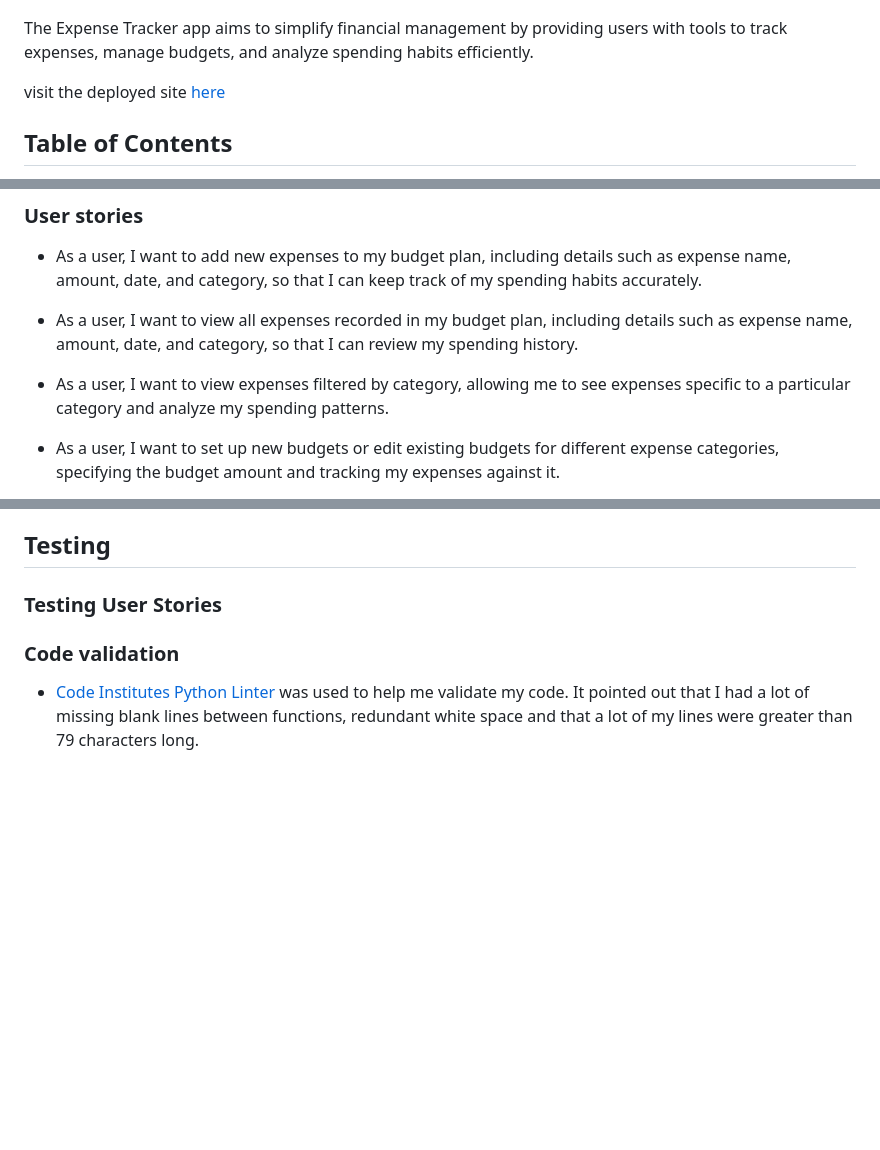
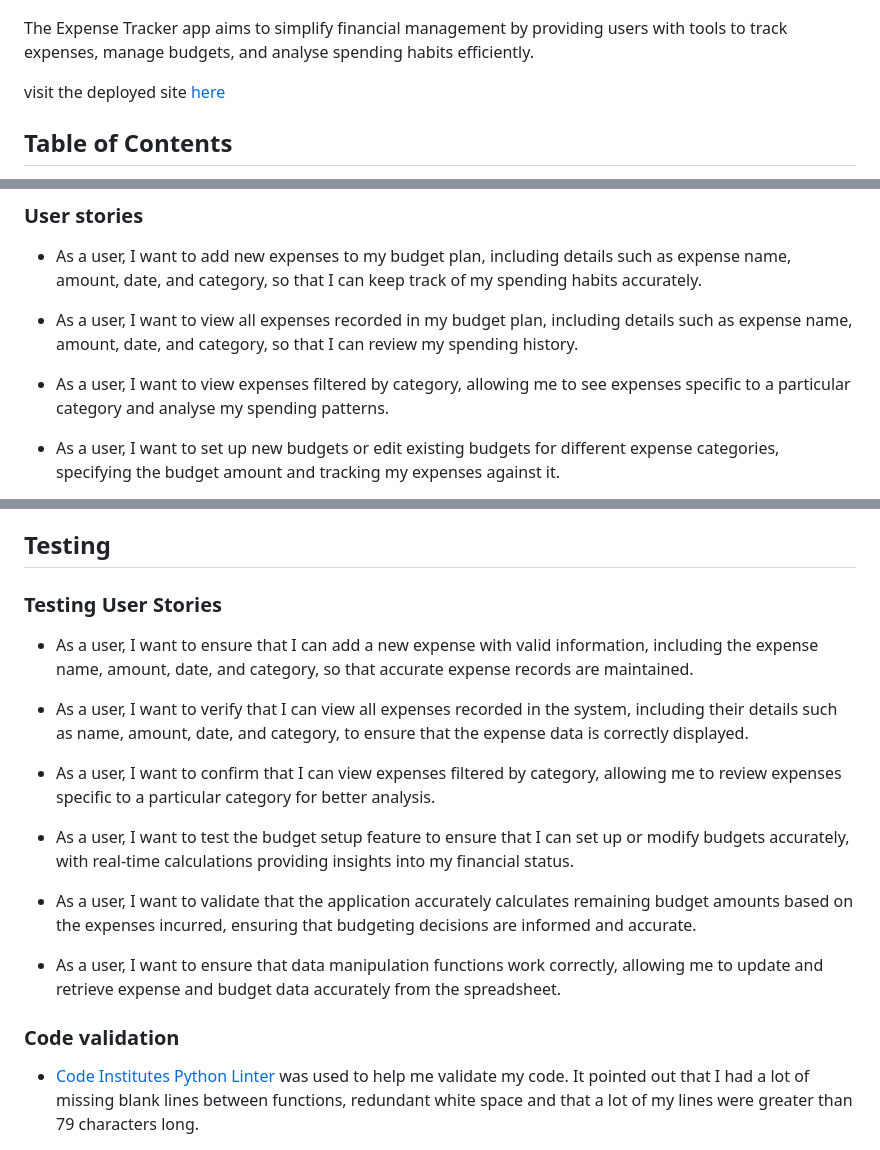
Before and after one commit to Rdawson96/expense-tracker-PP3, a Markdown page: README.md, 3 parts joined by grey strips. GitHub-like rendering; blank space fills up the shorter version.

```diff
--- a/README.md
+++ b/README.md
@@ -2,7 +2,7 @@
 
 ![Main menu screenshot](assets/images/main-menu.png)
 
-The Expense Tracker app aims to simplify financial management by providing users with tools to track expenses, manage budgets, and analyze spending habits efficiently.
+The Expense Tracker app aims to simplify financial management by providing users with tools to track expenses, manage budgets, and analyse spending habits efficiently.
 
 visit the deployed site [here](https://expense-tracker-pp3-3b6c5c8af8ba.herokuapp.com/)
 
@@ -46,7 +46,7 @@ visit the deployed site [here](https://expense-tracker-pp3-3b6c5c8af8ba.herokuap
 
 * As a user, I want to view all expenses recorded in my budget plan, including details such as expense name, amount, date, and category, so that I can review my spending history.
 
-* As a user, I want to view expenses filtered by category, allowing me to see expenses specific to a particular category and analyze my spending patterns.
+* As a user, I want to view expenses filtered by category, allowing me to see expenses specific to a particular category and analyse my spending patterns.
 
 * As a user, I want to set up new budgets or edit existing budgets for different expense categories, specifying the budget amount and tracking my expenses against it.
 
@@ -119,6 +125,18 @@ Users can view all budgets they have set up, including details such as category,
 ## Testing
 
 ### Testing User Stories
+
+* As a user, I want to ensure that I can add a new expense with valid information, including the expense name, amount, date, and category, so that accurate expense records are maintained.
+
+* As a user, I want to verify that I can view all expenses recorded in the system, including their details such as name, amount, date, and category, to ensure that the expense data is correctly displayed.
+
+* As a user, I want to confirm that I can view expenses filtered by category, allowing me to review expenses specific to a particular category for better analysis.
+
+* As a user, I want to test the budget setup feature to ensure that I can set up or modify budgets accurately, with real-time calculations providing insights into my financial status.
+
+* As a user, I want to validate that the application accurately calculates remaining budget amounts based on the expenses incurred, ensuring that budgeting decisions are informed and accurate.
+
+* As a user, I want to ensure that data manipulation functions work correctly, allowing me to update and retrieve expense and budget data accurately from the spreadsheet.
 
 ### Code validation
 
```
Also changed, not shown: other parts of README.md (+19 -1 lines), assets/images/flowchart.png (added), assets/images/sheets-budgets.png (added), assets/images/sheets-expenses.png (added).
